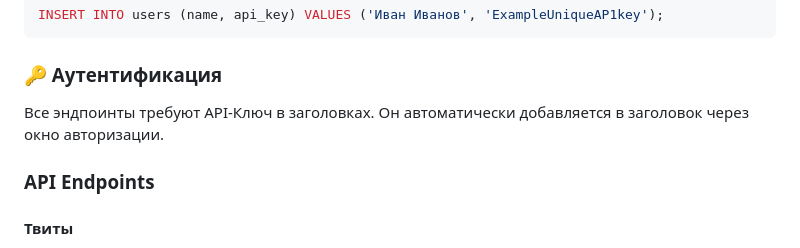
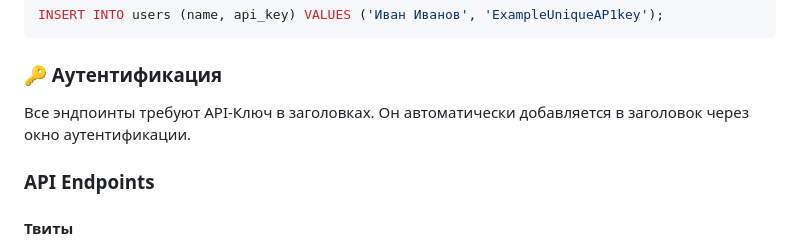
Before and after one commit to Kelvich322/Tribe.-Corporate-social-network-Twitter-clone-, a Markdown page: README.md, the part around the change. Rendered like a GitHub page.

```diff
--- a/README.md
+++ b/README.md
@@ -67,7 +67,7 @@ INSERT INTO users (name, api_key) VALUES ('Иван Иванов', 'ExampleUniqu
 
 ### 🔑 Аутентификация
 
-Все эндпоинты требуют API-Ключ в заголовках. Он автоматически добавляется в заголовок через окно авторизации.
+Все эндпоинты требуют API-Ключ в заголовках. Он автоматически добавляется в заголовок через окно аутентификации.
 
 ### API Endpoints
 
```
